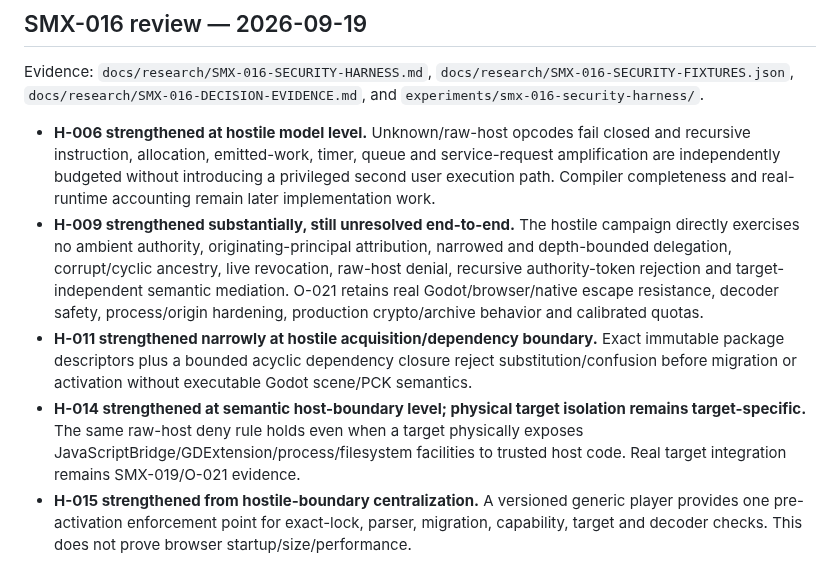
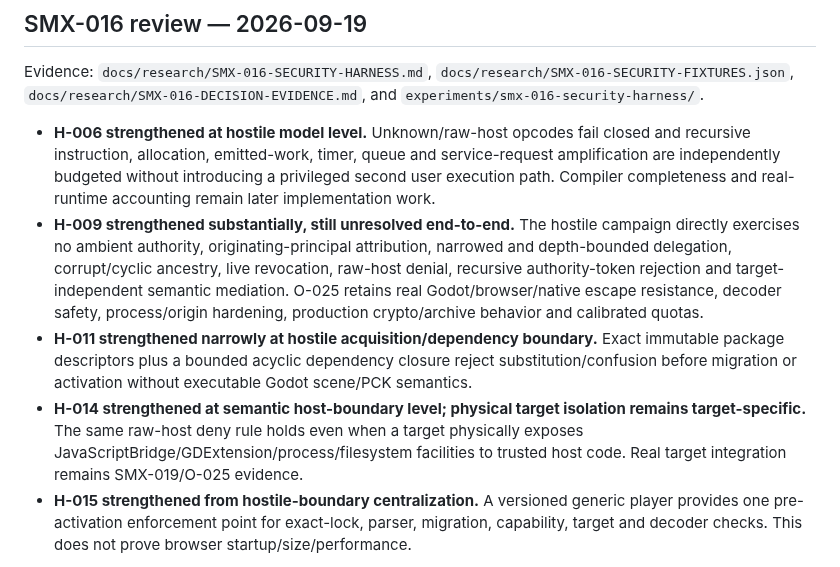
Before and after one commit to techrote/SplashMX, a Markdown page: docs/02-ARCHITECTURE-HYPOTHESES.md, the part around the change. GitHub-like rendering.

```diff
--- a/docs/02-ARCHITECTURE-HYPOTHESES.md
+++ b/docs/02-ARCHITECTURE-HYPOTHESES.md
@@ -290,9 +290,9 @@ H-012/H-013/H-015/H-016/H-017 receive no direct status change from SMX-015. Exis
 Evidence: `docs/research/SMX-016-SECURITY-HARNESS.md`, `docs/research/SMX-016-SECURITY-FIXTURES.json`, `docs/research/SMX-016-DECISION-EVIDENCE.md`, and `experiments/smx-016-security-harness/`.
 
 - **H-006 strengthened at hostile model level.** Unknown/raw-host opcodes fail closed and recursive instruction, allocation, emitted-work, timer, queue and service-request amplification are independently budgeted without introducing a privileged second user execution path. Compiler completeness and real-runtime accounting remain later implementation work.
-- **H-009 strengthened substantially, still unresolved end-to-end.** The hostile campaign directly exercises no ambient authority, originating-principal attribution, narrowed and depth-bounded delegation, corrupt/cyclic ancestry, live revocation, raw-host denial, recursive authority-token rejection and target-independent semantic mediation. O-021 retains real Godot/browser/native escape resistance, decoder safety, process/origin hardening, production crypto/archive behavior and calibrated quotas.
+- **H-009 strengthened substantially, still unresolved end-to-end.** The hostile campaign directly exercises no ambient authority, originating-principal attribution, narrowed and depth-bounded delegation, corrupt/cyclic ancestry, live revocation, raw-host denial, recursive authority-token rejection and target-independent semantic mediation. O-025 retains real Godot/browser/native escape resistance, decoder safety, process/origin hardening, production crypto/archive behavior and calibrated quotas.
 - **H-011 strengthened narrowly at hostile acquisition/dependency boundary.** Exact immutable package descriptors plus a bounded acyclic dependency closure reject substitution/confusion before migration or activation without executable Godot scene/PCK semantics.
-- **H-014 strengthened at semantic host-boundary level; physical target isolation remains target-specific.** The same raw-host deny rule holds even when a target physically exposes JavaScriptBridge/GDExtension/process/filesystem facilities to trusted host code. Real target integration remains SMX-019/O-021 evidence.
+- **H-014 strengthened at semantic host-boundary level; physical target isolation remains target-specific.** The same raw-host deny rule holds even when a target physically exposes JavaScriptBridge/GDExtension/process/filesystem facilities to trusted host code. Real target integration remains SMX-019/O-025 evidence.
 - **H-015 strengthened from hostile-boundary centralization.** A versioned generic player provides one pre-activation enforcement point for exact-lock, parser, migration, capability, target and decoder checks. This does not prove browser startup/size/performance.
 
 No other hypothesis receives a status change from SMX-016. Protected source/audio/provenance semantics remain unchanged and indivisible.
```
